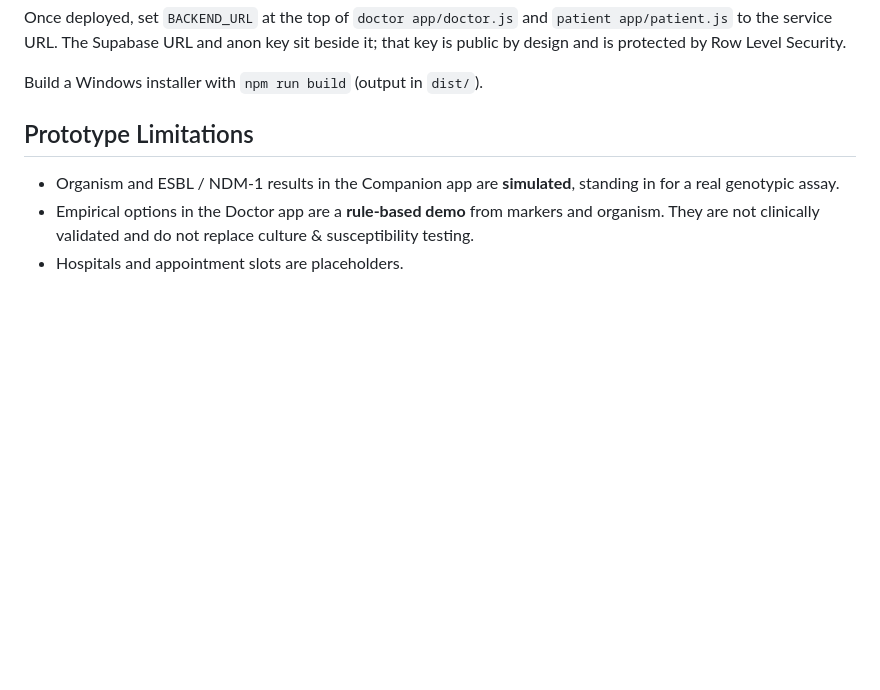
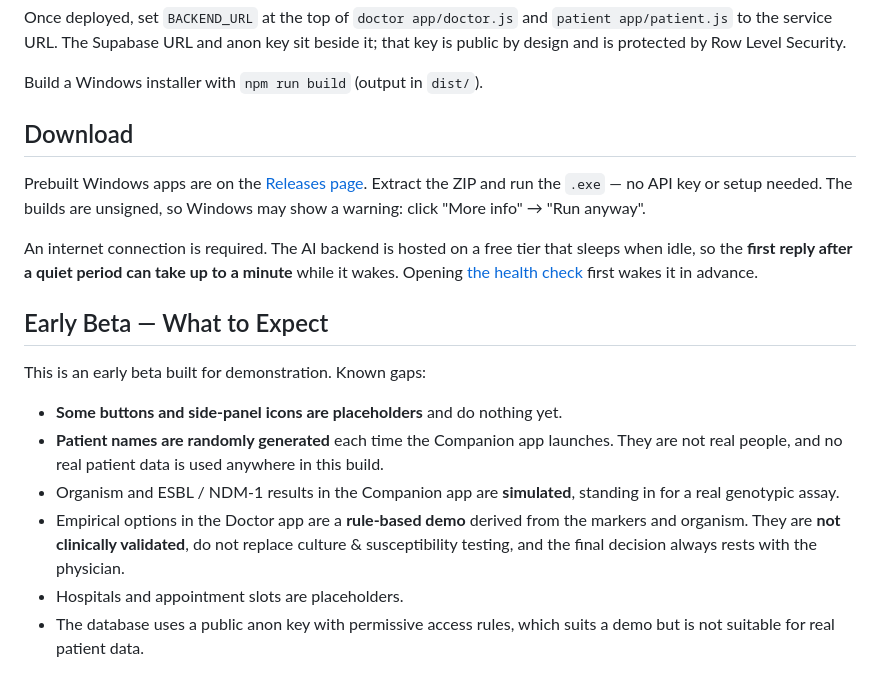
Before and after one commit to zam-boso/BIO-GUARD, a Markdown page: README.md, the part around the change. Drawn GitHub-style; blank space fills up the shorter version.

Commit message:
README: add download instructions and early beta limitations

```diff
--- a/README.md
+++ b/README.md
@@ -136,8 +136,31 @@ beside it; that key is public by design and is protected by Row Level Security.
 
 Build a Windows installer with `npm run build` (output in `dist/`).
 
-##  Prototype Limitations
+##  Download
 
-- Organism and ESBL / NDM-1 results in the Companion app are **simulated**, standing in for a real genotypic assay.
-- Empirical options in the Doctor app are a **rule-based demo** from markers and organism. They are not clinically validated and do not replace culture & susceptibility testing.
+Prebuilt Windows apps are on the [Releases page](https://github.com/zam-boso/BIO-GUARD/releases).
+Extract the ZIP and run the `.exe` — no API key or setup needed. The builds are
+unsigned, so Windows may show a warning: click "More info" → "Run anyway".
+
+An internet connection is required. The AI backend is hosted on a free tier that
+sleeps when idle, so the **first reply after a quiet period can take up to a
+minute** while it wakes. Opening
+[the health check](https://bioguard-backend-neno.onrender.com/health) first wakes
+it in advance.
+
+##  Early Beta — What to Expect
+
+This is an early beta built for demonstration. Known gaps:
+
+- **Some buttons and side-panel icons are placeholders** and do nothing yet.
+- **Patient names are randomly generated** each time the Companion app launches.
+  They are not real people, and no real patient data is used anywhere in this build.
+- Organism and ESBL / NDM-1 results in the Companion app are **simulated**,
+  standing in for a real genotypic assay.
+- Empirical options in the Doctor app are a **rule-based demo** derived from the
+  markers and organism. They are **not clinically validated**, do not replace
+  culture & susceptibility testing, and the final decision always rests with the
+  physician.
 - Hospitals and appointment slots are placeholders.
+- The database uses a public anon key with permissive access rules, which suits a
+  demo but is not suitable for real patient data.
```
